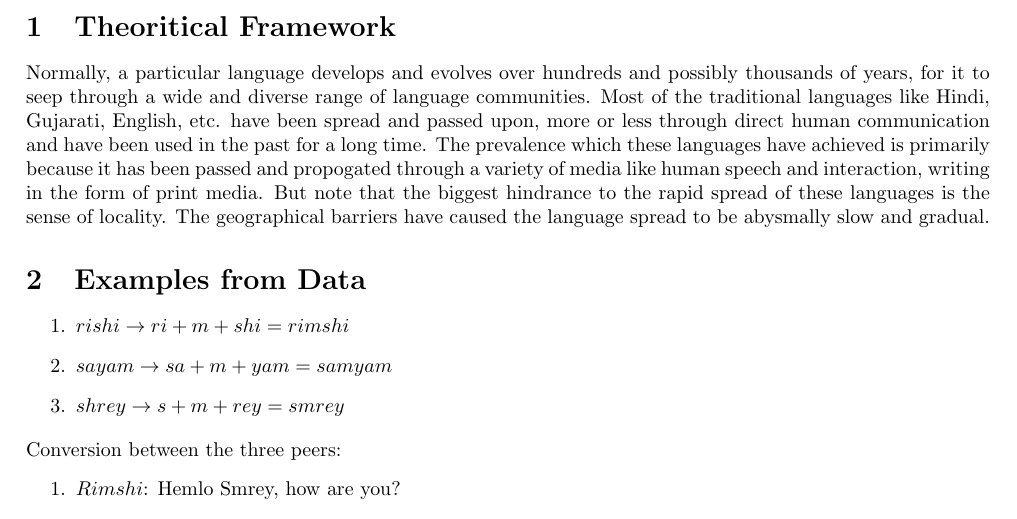
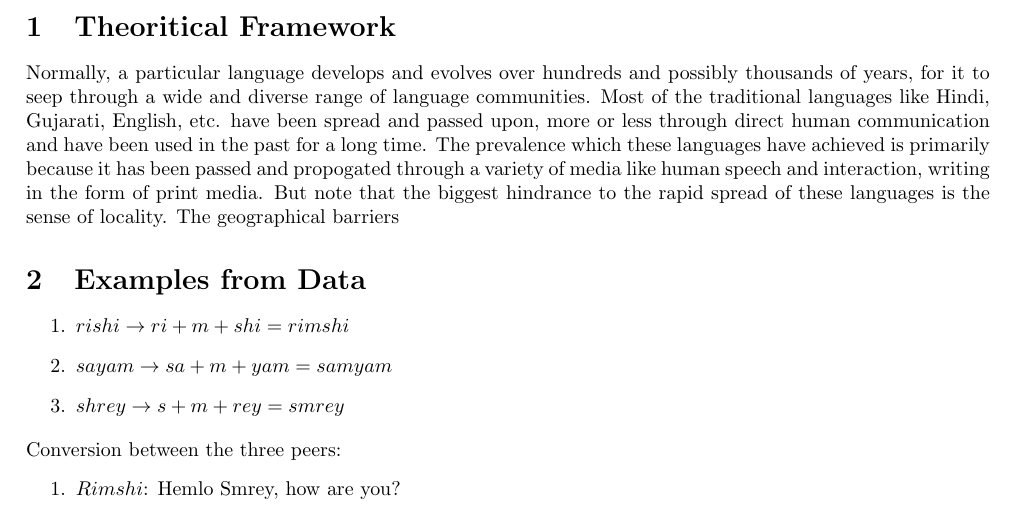
Before and after one commit to pshrey795/Cheems-vs-Sanity, a LaTeX paper (cheems.tex): part of page 1 of 2, cut so that both start at the same text. Compiled offline with pdfLaTeX.

Commit message:
Change in the pdf

```diff
--- a/cheems.tex
+++ b/cheems.tex
@@ -18,7 +18,7 @@
     \end{abstract}
 
     \section{Theoritical Framework}
-    Normally, a particular language develops and evolves over hundreds and possibly thousands of years, for it to seep through a wide and diverse range of language communities. Most of the traditional languages like Hindi, Gujarati, English, etc. have been spread and passed upon, more or less through direct human communication and have been used in the past for a long time.  The prevalence which these languages have achieved is primarily because it has been passed and propogated through a variety of media like human speech and interaction, writing in the form of print media. But note that the biggest hindrance to the rapid spread of these languages is the sense of locality. The geographical barriers have caused the language spread to be abysmally slow and gradual.
+    Normally, a particular language develops and evolves over hundreds and possibly thousands of years, for it to seep through a wide and diverse range of language communities. Most of the traditional languages like Hindi, Gujarati, English, etc. have been spread and passed upon, more or less through direct human communication and have been used in the past for a long time.  The prevalence which these languages have achieved is primarily because it has been passed and propogated through a variety of media like human speech and interaction, writing in the form of print media. But note that the biggest hindrance to the rapid spread of these languages is the sense of locality. The geographical barriers
 
     \section{Examples from Data}
     \begin{enumerate}
```
Also changed, not shown: cheems.pdf.
